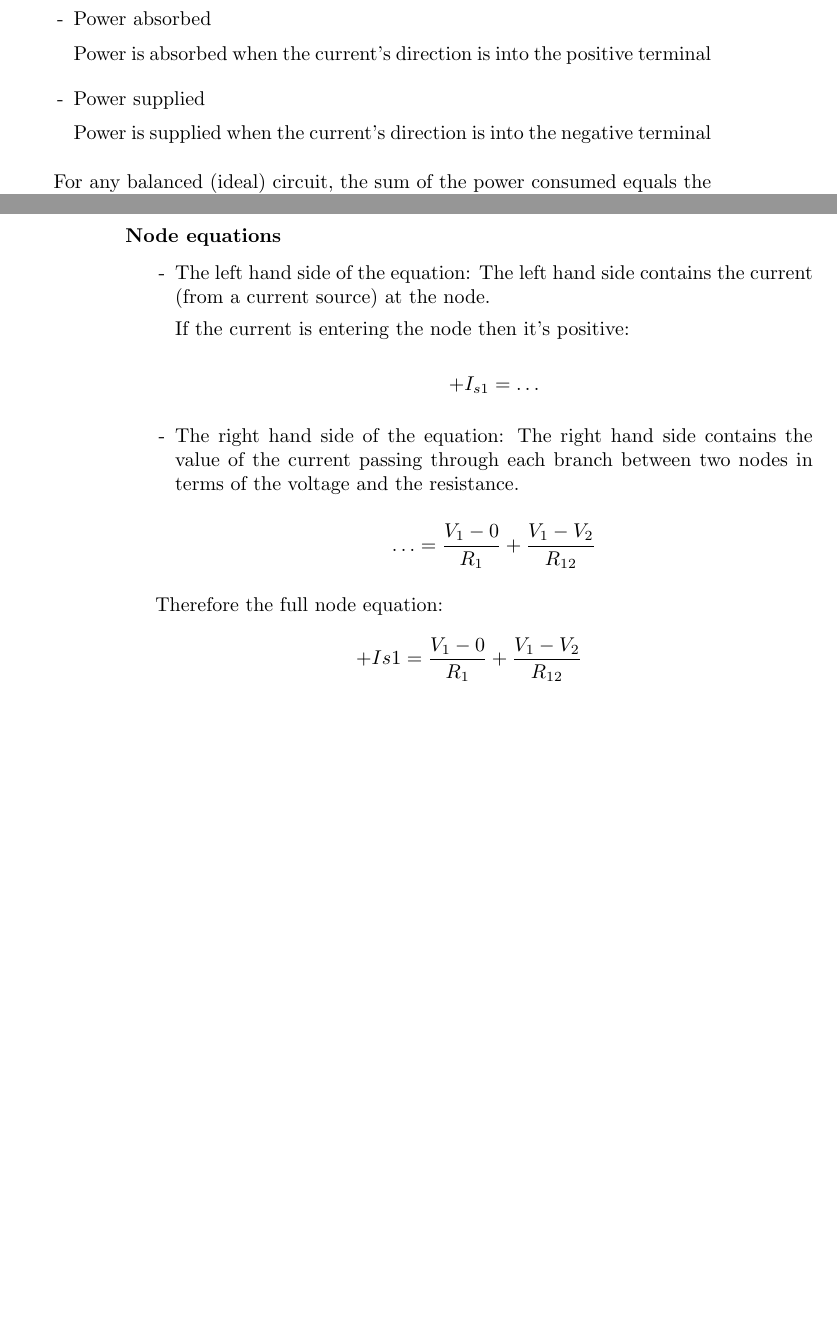
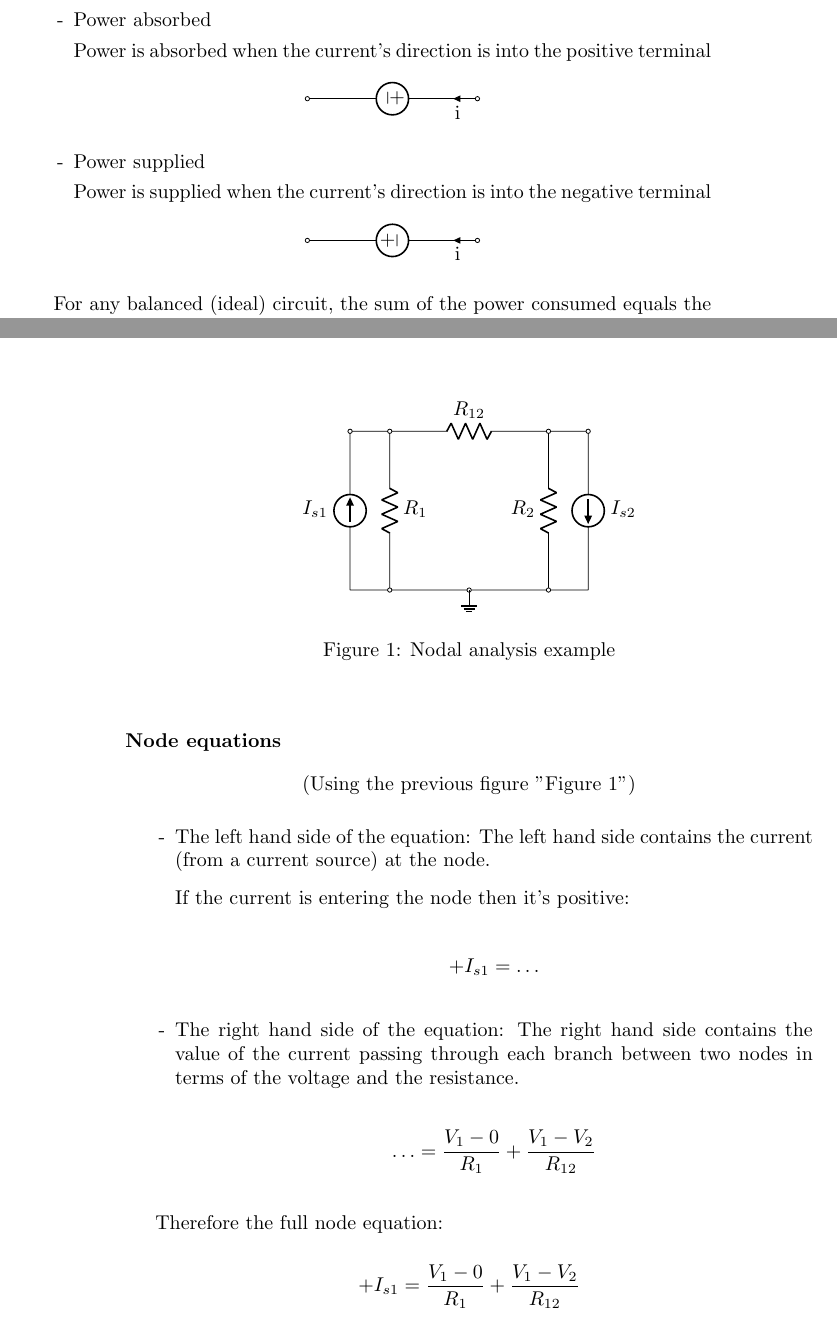
Before and after one commit to Darth-218/college-stuff, a LaTeX book (ECEN101C/Tex/ECEN101C.tex): two parts of pages 5 and 8 of 8 before the commit and two parts of pages 5 and 8 of 9 after it, joined at a grey line, cut so that both start at the same text, the shorter picture padded with empty space. Compiled offline with pdfLaTeX.

Commit message:
Added circuit drawings

```diff
--- a/ECEN101C/Tex/ECEN101C.tex
+++ b/ECEN101C/Tex/ECEN101C.tex
@@ -1,5 +1,8 @@
 \documentclass[a4paper]{book}
 \usepackage{amssymb}
+\usepackage{float}
+\usepackage{circuitikz}
+\ctikzset{bipoles/length=0.95cm}
 \author{Yahia Gaber}
 \title{ECEN101C}
 \begin{document}
@@ -158,13 +175,27 @@ For an electric circuit to be one some elements need to be present.
 
     Power is absorbed when the current's direction is into the positive terminal
 
-    % TODO Insert example
+    \begin{center}
+      \begin{circuitikz} \draw
+
+        (3, 0) to[american voltage source, o-o] (0, 0)
+        (3, 0) to[short, i=i] (2.3, 0)
+        ;
+      \end{circuitikz}
+    \end{center}
 
   \item[-] Power supplied
 
     Power is supplied when the current's direction is into the negative terminal
 
-    % TODO Insert example
+    \begin{center}
+      \begin{circuitikz} \draw
+
+        (0, 0) to[american voltage source, o-o] (3, 0)
+        (3, 0) to[short, i=i] (2.3, 0)
+        ;
+      \end{circuitikz}
+    \end{center}
 
 \end{itemize}
 
@@ -296,9 +327,25 @@ To find the voltages in a circuit using nodl analysis:
 
 \end{enumerate}
 
-% TODO Draw the example circuit
+\begin{figure}[H]
+  \begin{center}
+    \begin{circuitikz}[scale = 0.7] \draw
+
+      (0, 0) to[american current source, -o, l=$I_{s1}$] (0, 4)
+      (0, 4) to[short, -o] (1, 4) to[R, l=$R_{12}$] (5, 4) to[short, o-] (6, 4)
+      (6, 4) to[american current source, o-, l=$I_{s2}$] (6, 0)
+      (6, 0) to[short, -o] (5, 0) to[short, -o] (3, 0) to[short, -o] (1, 0) to (0, 0)
+      (5, 0) to[R, l=$R_{2}$] (5, 4) (1, 0) to[R, l_=$R_{1}$] (1, 4)
+      (3, 0) node[ground] {}
+      ;
+    \end{circuitikz}
+    \caption{Nodal analysis example}
+  \end{center}
+\end{figure}
 
 \subsubsection{Node equations}
+
+\begin{center} (Using the previous figure "Figure 1") \end{center}
 
 \begin{itemize}
 
```
Also changed, not shown: ECEN101C/Tex/ECEN101C.pdf, ECEN101C/Tex/ECEN101C.tex (20 more changed lines), 6 other files.
